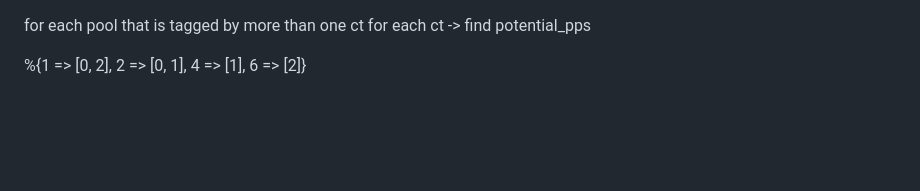
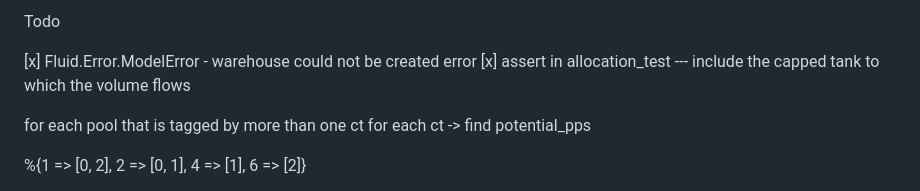
Before and after one commit to TwistingTwists/fluid, a Markdown page: README.md, the part around the change. Rendered like a GitHub page; blank space fills up the shorter version.

Commit message:
chore: add docs

```diff
--- a/README.md
+++ b/README.md
@@ -1,3 +1,8 @@
+Todo
+
+[x] Fluid.Error.ModelError  - warehouse could not be created error
+[x] assert in allocation_test --- include the capped tank to which the volume flows
+
 for each pool that is tagged by more than one ct
     for each ct -> find potential_pps
 
```
